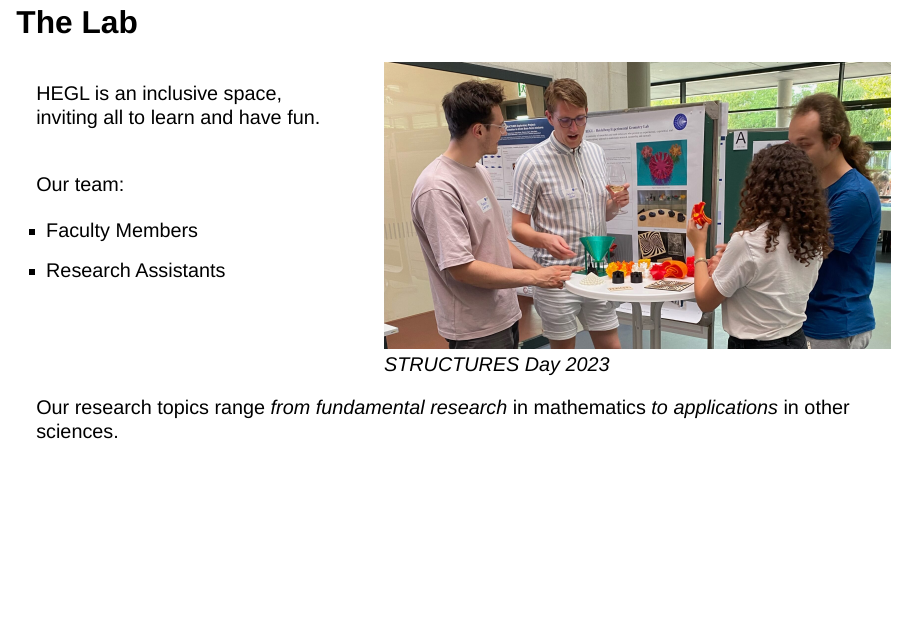
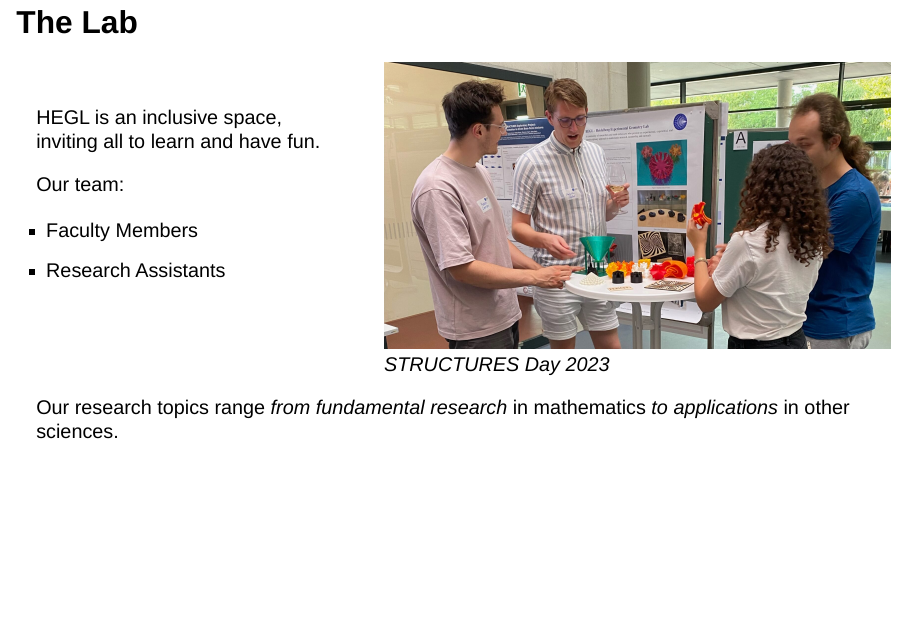
Before and after one commit to matematiflo/matematiflo.github.io, a Quarto document (HEGL/HEGL.qmd): page 3 of 10. Rendered offline with R 4.5, knitr and Pandoc in place of Quarto, with nearby package versions; drawn as Slidy slides in place of the format the file asks for.

Commit message:
Updated HEGL Pres

```diff
--- a/HEGL/HEGL.qmd
+++ b/HEGL/HEGL.qmd
@@ -24,9 +24,9 @@ format:
 :::: {.columns}
 
 ::: {.column width="40%"}
-HEGL is an inclusive space, inviting all to learn and have fun.
+<br> HEGL is an inclusive space, inviting all to learn and have fun.
 
-<br> Our team:
+Our team:
 
 - Faculty Members
 - Research Assistants
```
Also changed, not shown: HEGL/HEGL.html.
